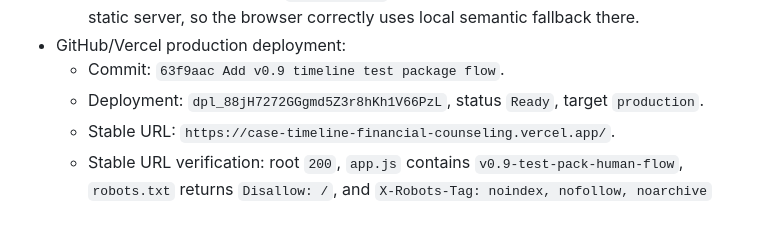
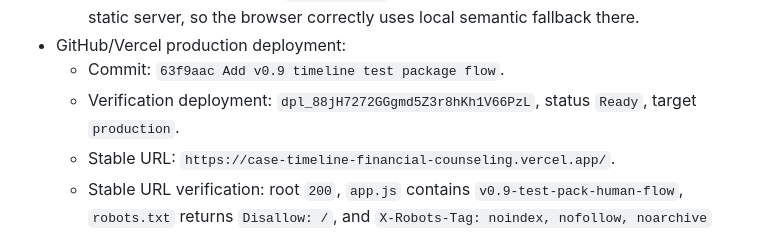
Before and after one commit to Kevin-Yeh-egroup/case-timeline-financial-counseling-tool, a Markdown page: PRODUCTION_LOG.md, the part around the change. Drawn GitHub-style.

Commit message:
Clarify v0.9 deployment verification record

```diff
--- a/PRODUCTION_LOG.md
+++ b/PRODUCTION_LOG.md
@@ -210,7 +210,7 @@ Each deployment creates a new Vercel deployment ID. Use `vercel inspect https://
   - Local static preview note: `/api/analyze` returns unsupported POST on the Python static server, so the browser correctly uses local semantic fallback there.
 - GitHub/Vercel production deployment:
   - Commit: `63f9aac Add v0.9 timeline test package flow`.
-  - Deployment: `dpl_88jH7272GGgmd5Z3r8hKh1V66PzL`, status `Ready`, target `production`.
+  - Verification deployment: `dpl_88jH7272GGgmd5Z3r8hKh1V66PzL`, status `Ready`, target `production`.
   - Stable URL: `https://case-timeline-financial-counseling.vercel.app/`.
   - Stable URL verification: root `200`, `app.js` contains `v0.9-test-pack-human-flow`, `robots.txt` returns `Disallow: /`, and `X-Robots-Tag: noindex, nofollow, noarchive` remains active.
   - Production API verification: `/api/extract-file` returned text extraction with `Cache-Control: no-store`; `/api/analyze` returned `local-fallback` because production has no `OPENAI_API_KEY` configured.
```
Also changed, not shown: PUBLICATION_CHECKLIST.md (+1 -1 lines).
